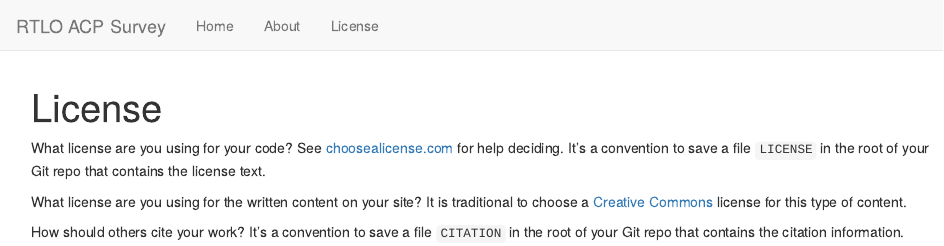
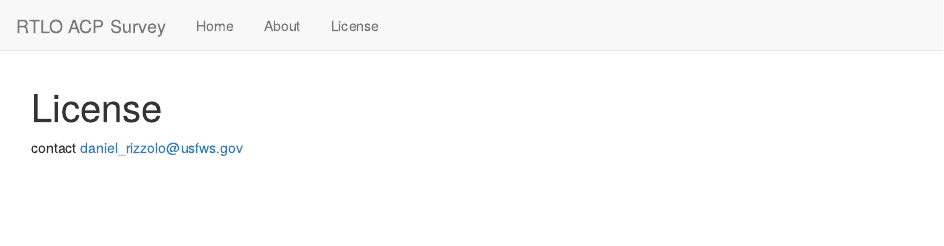
Before and after one commit to DJRIZZ/rtlo_acp_survey, an R Markdown document (analysis/license.Rmd): the page in a window 1100 px wide, from its top. Rendered offline with R 4.5, knitr and Pandoc, with nearby package versions; drawn as R Markdown's standard HTML page in place of the format the file asks for.

Commit message:
initial commit

```diff
--- a/analysis/license.Rmd
+++ b/analysis/license.Rmd
@@ -7,15 +7,4 @@ editor_options:
   chunk_output_type: console
 ---
 
-What license are you using for your code? See [choosealicense.com][choose] for
-help deciding. It's a convention to save a file `LICENSE` in the root of your
-Git repo that contains the license text.
-
-What license are you using for the written content on your site? It is
-traditional to choose a [Creative Commons][cc] license for this type of content.
-
-[choose]: https://choosealicense.com/
-[cc]: https://creativecommons.org/choose/
-
-How should others cite your work? It's a convention to save a file `CITATION`
-in the root of your Git repo that contains the citation information.
+contact daniel_rizzolo@usfws.gov
```
